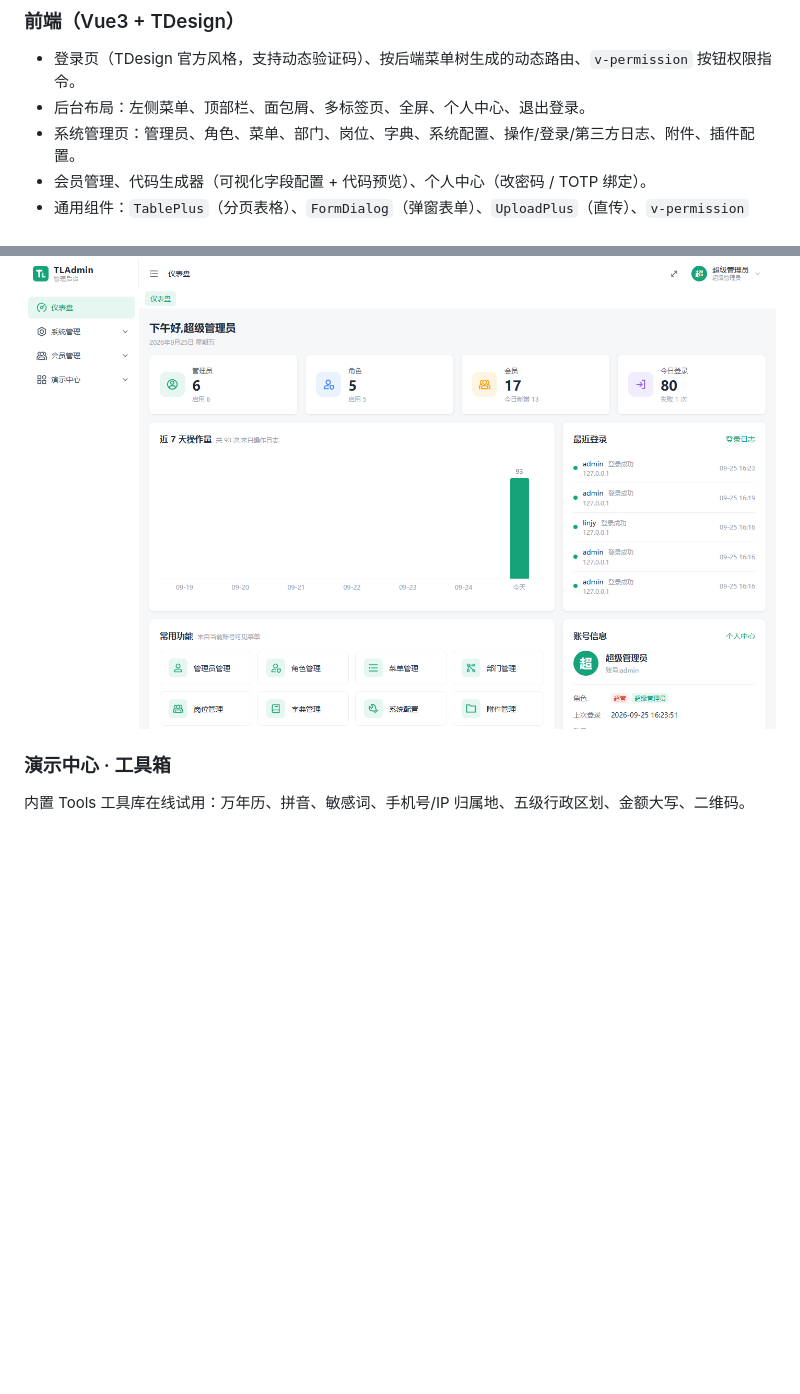
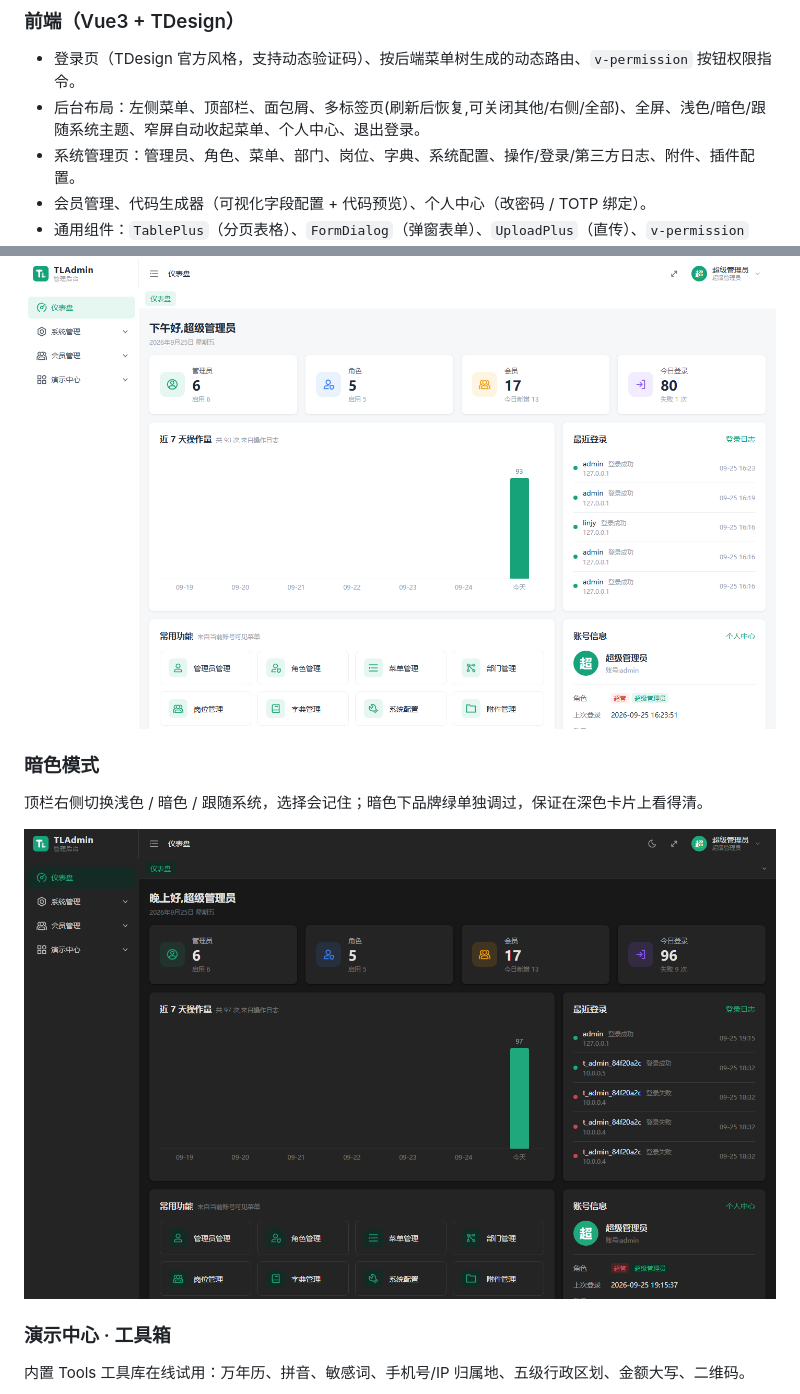
Before and after one commit to TQiuFeng/TLAdmin, a Markdown page: README.md, 2 parts joined by grey strips. Drawn GitHub-style; pictures changed too: docs/screenshots/dark-dashboard.png (added); blank space fills up the shorter version.

Commit message:
sync: 同步 Gitee 18bab68：暗色模式
Co-Authored-By: Claude Opus 5.5 (1M context) <noreply@anthropic.com>

```diff
--- a/README.md
+++ b/README.md
@@ -69,7 +69,7 @@ TLAdmin 后端和前端都提供了统一工具库，业务代码可以直接复
 ### 前端（Vue3 + TDesign）
 
 - 登录页（TDesign 官方风格，支持动态验证码）、按后端菜单树生成的动态路由、`v-permission` 按钮权限指令。
-- 后台布局：左侧菜单、顶部栏、面包屑、多标签页、全屏、个人中心、退出登录。
+- 后台布局：左侧菜单、顶部栏、面包屑、多标签页(刷新后恢复,可关闭其他/右侧/全部)、全屏、浅色/暗色/跟随系统主题、窄屏自动收起菜单、个人中心、退出登录。
 - 系统管理页：管理员、角色、菜单、部门、岗位、字典、系统配置、操作/登录/第三方日志、附件、插件配置。
 - 会员管理、代码生成器（可视化字段配置 + 代码预览）、个人中心（改密码 / TOTP 绑定）。
 - 通用组件：`TablePlus`（分页表格）、`FormDialog`（弹窗表单）、`UploadPlus`（直传）、`v-permission`（按钮权限）。
@@ -90,6 +90,12 @@ TLAdmin 后端和前端都提供了统一工具库，业务代码可以直接复
 管理员、角色、会员、今日登录统计，近 7 天操作量和最近登录；每块按当前账号的查看权限显示，没有权限的不出现。
 
 ![仪表盘](docs/screenshots/dashboard.png)
+
+### 暗色模式
+
+顶栏右侧切换浅色 / 暗色 / 跟随系统，选择会记住；暗色下品牌绿单独调过，保证在深色卡片上看得清。
+
+![暗色模式](docs/screenshots/dark-dashboard.png)
 
 ### 演示中心 · 工具箱
 
```
Also changed, not shown: 9 other files.
